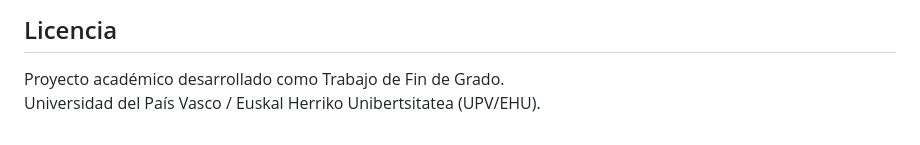
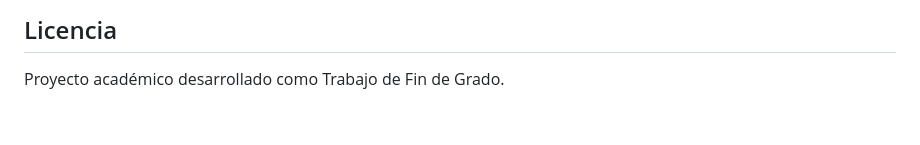
Before and after one commit to aanderdc/TFG_deCastro-Ander, a Markdown page: README.md, the part around the change. Drawn GitHub-style.

```diff
--- a/README.md
+++ b/README.md
@@ -181,4 +181,3 @@ TFG_deCastro-Ander/
 ## Licencia
 
 Proyecto académico desarrollado como Trabajo de Fin de Grado.
-Universidad del País Vasco / Euskal Herriko Unibertsitatea (UPV/EHU).
```
